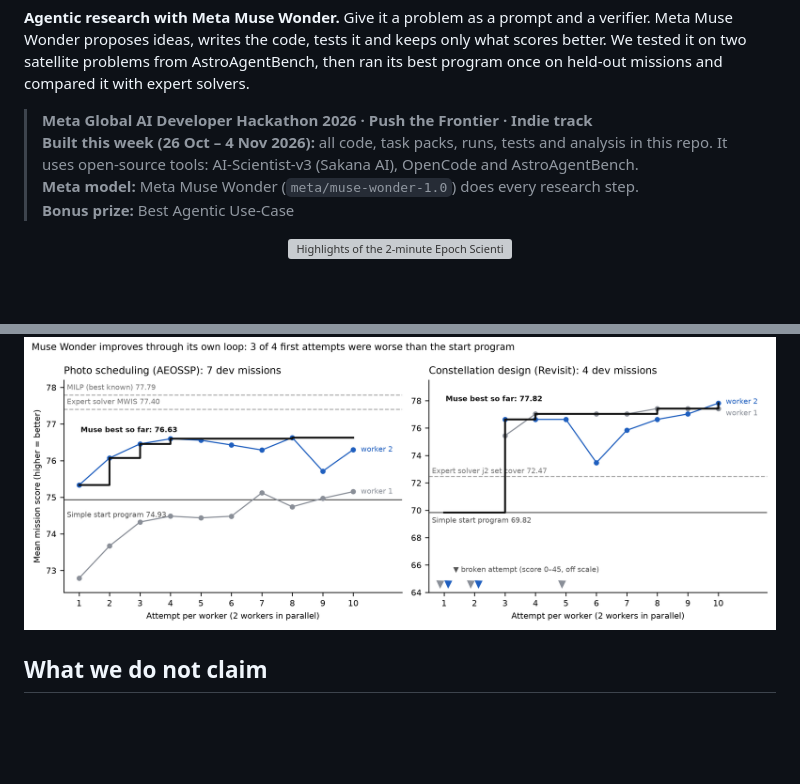
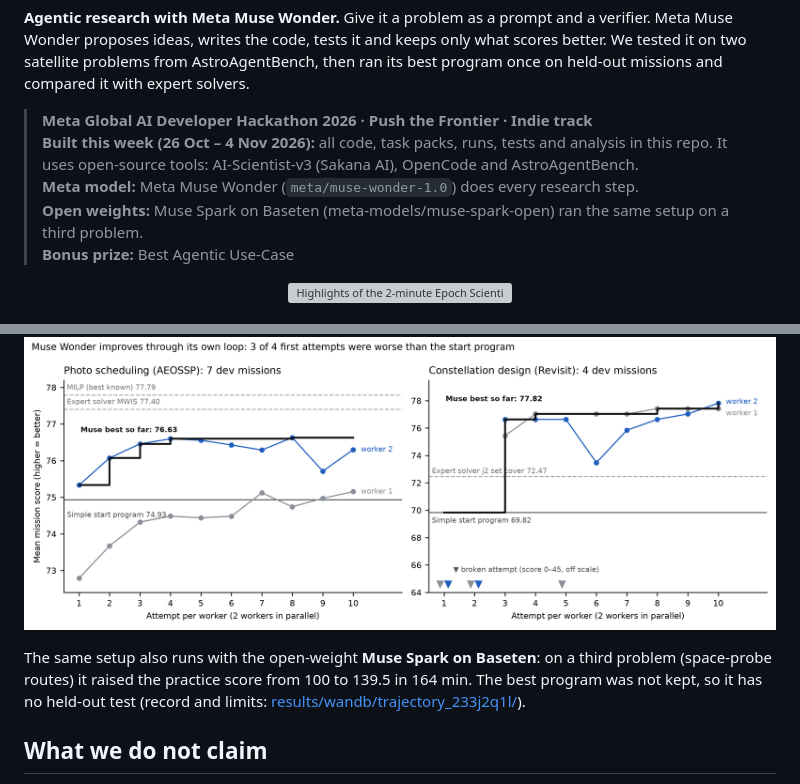
Before and after one commit to theainerd/epoch-scientist, a Markdown page: README.md, 2 parts joined by grey strips. Rendered like a GitHub page; blank space fills up the shorter version; grey boxes are pictures that could not be loaded.

```diff
--- a/README.md
+++ b/README.md
@@ -8,6 +8,7 @@ then ran its best program once on held-out missions and compared it with expert
 > **Built this week (26 Oct – 4 Nov 2026):** all code, task packs, runs, tests and analysis in this repo. It uses open-source
 > tools: AI-Scientist-v3 (Sakana AI), OpenCode and AstroAgentBench.<br>
 > **Meta model:** Meta Muse Wonder (`meta/muse-wonder-1.0`) does every research step.<br>
+> **Open weights:** Muse Spark on Baseten (meta-models/muse-spark-open) ran the same setup on a third problem.<br>
 > **Bonus prize:** Best Agentic Use-Case
 
 <p align="center"><a href="https://youtu.be/866FbIutjNQ"><img src="media/video/epoch_scientist_explainer.gif" width="900" alt="Highlights of the 2-minute Epoch Scientist explainer: the problem, 20 vs 15 vs 10 satellites, 23 of 23 missions, 67% of the gap"></a></p>
@@ -46,6 +47,8 @@ Every row uses one metric on one fixed set of missions Muse never saw during the
    solver scores 99.4% ([check](analysis/code_originality.py), [results](results/code_originality.csv)).
 
 <p align="center"><img src="media/stills/search_progress.png" width="900" alt="Score per attempt for both problems: start program, Muse workers, expert solver"></p>
+
+The same setup also runs with the open-weight **Muse Spark on Baseten**: on a third problem (space-probe routes) it raised the practice score from 100 to 139.5 in 164 min. The best program was not kept, so it has no held-out test (record and limits: [results/wandb/trajectory_233j2q1l/](results/wandb/trajectory_233j2q1l/)).
 
 ## What we do not claim
 
```
Also changed, not shown: results/wandb/trajectory_233j2q1l/spark_trajectory_progress.png (added), 6 other files.
